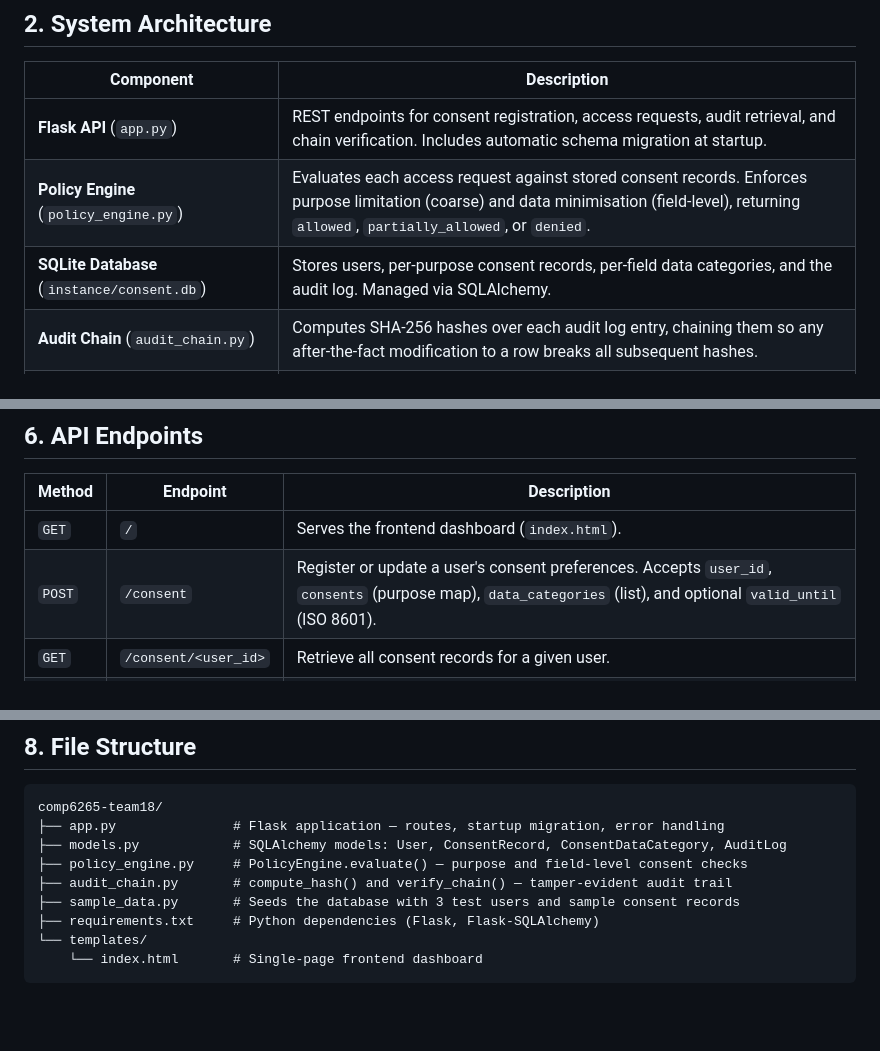
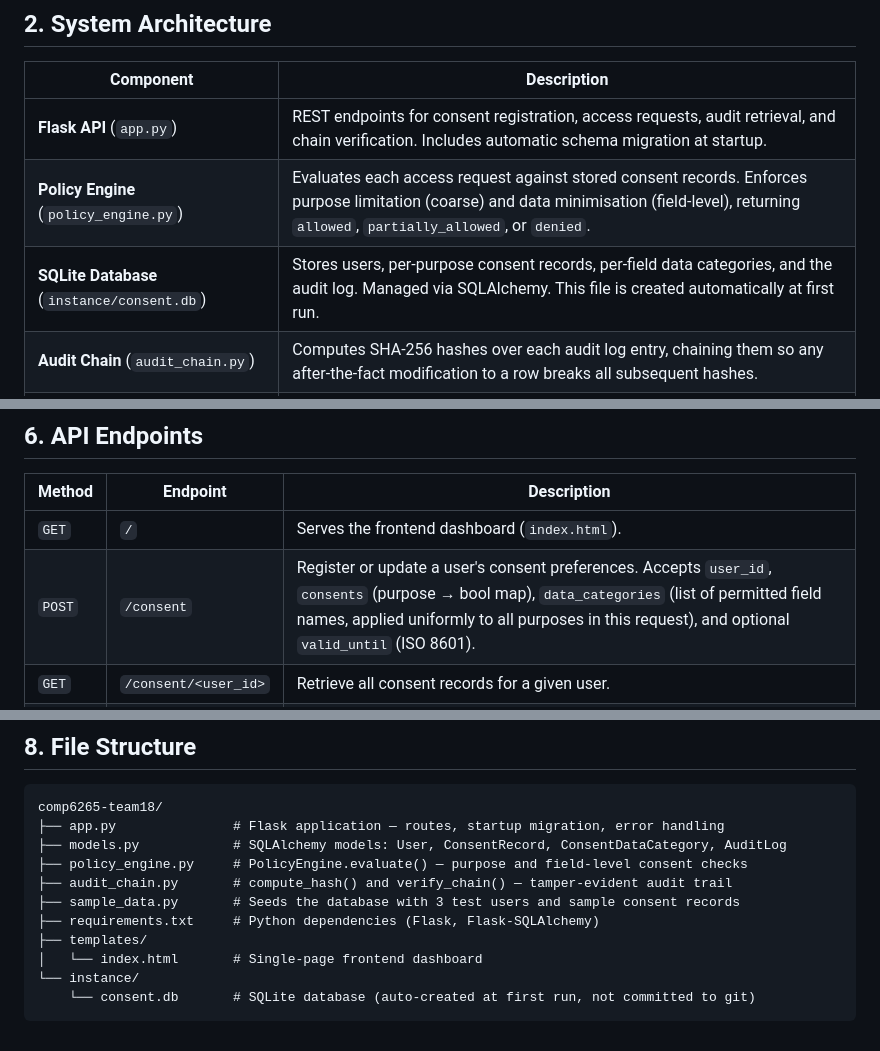
Before and after one commit to Dong820/comp-6265, a Markdown page: README.md, 3 parts joined by grey strips. Drawn GitHub-style; blank space fills up the shorter version.

Commit message:
docs: update README to clarify data_categories behaviour and add instance/consent.db to file structure

````diff
--- a/README.md
+++ b/README.md
@@ -22,7 +22,7 @@ a tamper-evident trail suitable for accountability and compliance review.
 |---|---|
 | **Flask API** (`app.py`) | REST endpoints for consent registration, access requests, audit retrieval, and chain verification. Includes automatic schema migration at startup. |
 | **Policy Engine** (`policy_engine.py`) | Evaluates each access request against stored consent records. Enforces purpose limitation (coarse) and data minimisation (field-level), returning `allowed`, `partially_allowed`, or `denied`. |
-| **SQLite Database** (`instance/consent.db`) | Stores users, per-purpose consent records, per-field data categories, and the audit log. Managed via SQLAlchemy. |
+| **SQLite Database** (`instance/consent.db`) | Stores users, per-purpose consent records, per-field data categories, and the audit log. Managed via SQLAlchemy. This file is created automatically at first run. |
 | **Audit Chain** (`audit_chain.py`) | Computes SHA-256 hashes over each audit log entry, chaining them so any after-the-fact modification to a row breaks all subsequent hashes. |
 | **Frontend Dashboard** (`templates/index.html`) | Single-page UI for registering consent, submitting access requests, viewing the audit table, and verifying chain integrity. |
 
@@ -78,7 +78,7 @@ The application will be available at **http://127.0.0.1:5000**
 | Method | Endpoint | Description |
 |---|---|---|
 | `GET` | `/` | Serves the frontend dashboard (`index.html`). |
-| `POST` | `/consent` | Register or update a user's consent preferences. Accepts `user_id`, `consents` (purpose map), `data_categories` (list), and optional `valid_until` (ISO 8601). |
+| `POST` | `/consent` | Register or update a user's consent preferences. Accepts `user_id`, `consents` (purpose → bool map), `data_categories` (list of permitted field names, applied uniformly to all purposes in this request), and optional `valid_until` (ISO 8601). |
 | `GET` | `/consent/<user_id>` | Retrieve all consent records for a given user. |
 | `POST` | `/request` | Submit a data access request. Accepts `user_id`, `purpose`, and optional `requested_fields`. Returns `decision`, `allowed_fields`, `redacted_fields`, and `reason`. |
 | `GET` | `/audit` | Return the full audit log as JSON, newest-first. Accepts optional `?user_id=` filter. |
@@ -169,6 +172,8 @@ comp6265-team18/
 ├── audit_chain.py       # compute_hash() and verify_chain() — tamper-evident audit trail
 ├── sample_data.py       # Seeds the database with 3 test users and sample consent records
 ├── requirements.txt     # Python dependencies (Flask, Flask-SQLAlchemy)
-└── templates/
-    └── index.html       # Single-page frontend dashboard
+├── templates/
+│   └── index.html       # Single-page frontend dashboard
+└── instance/
+    └── consent.db       # SQLite database (auto-created at first run, not committed to git)
 ```
````
Also changed, not shown: other parts of README.md (+3 -0 lines).
